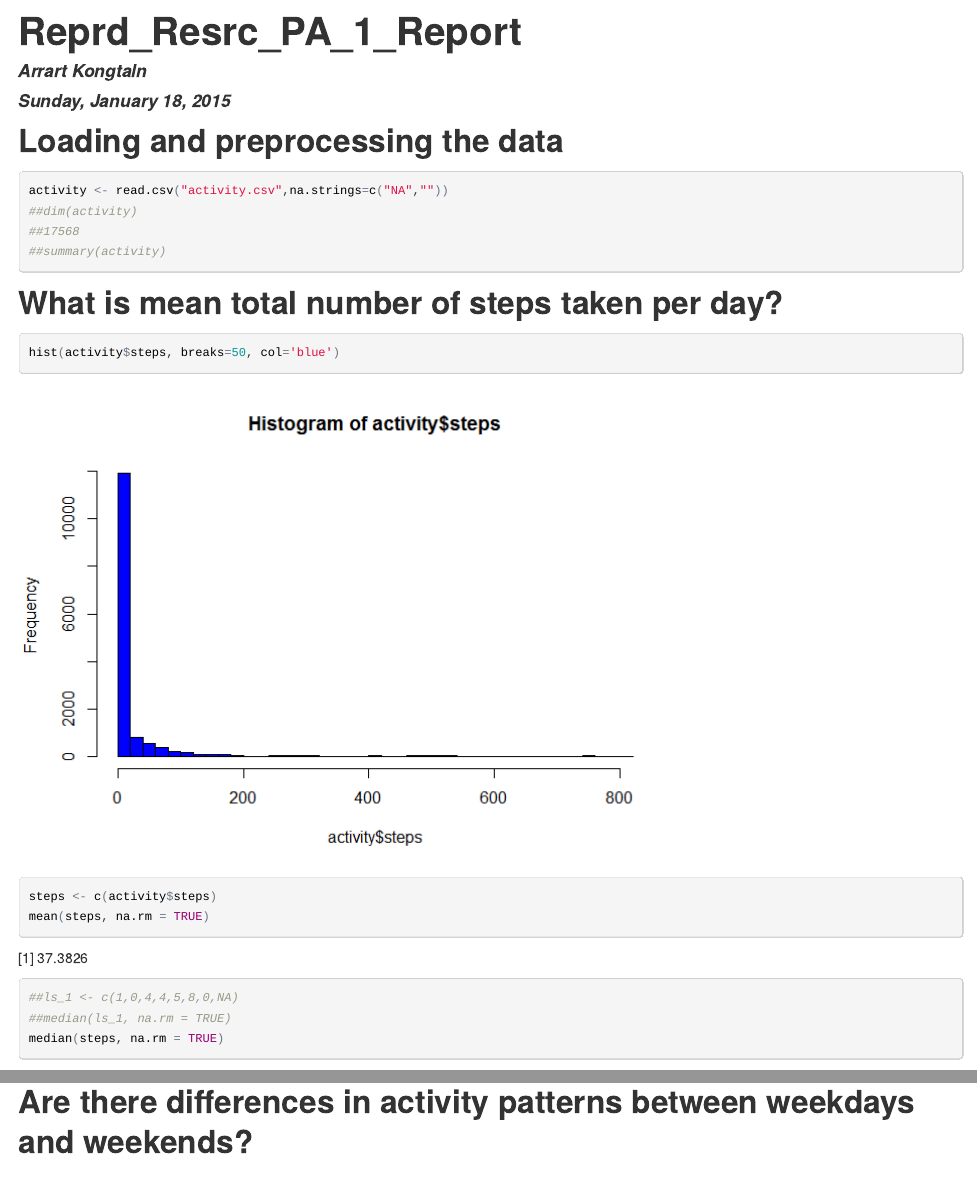
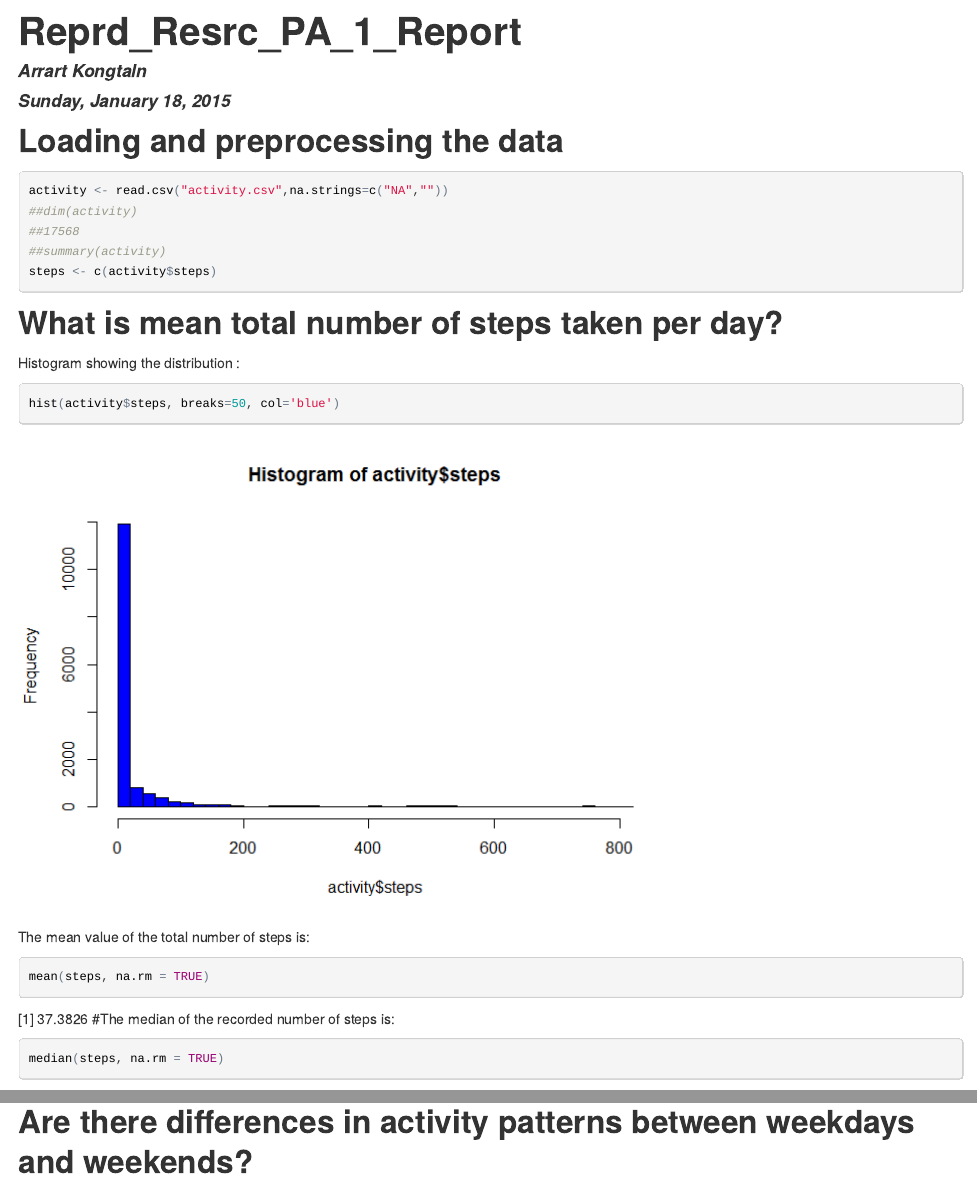
Before and after one commit to arrartk/Reproducible_Resrc_repos, an R Markdown document (Reprd_Resrc_PA_1_Report.Rmd): the page in a window 1100 px wide, from its top, and a second part further down, joined at a grey line. The pictures show the output file Reprd_Resrc_PA_1_Report.html that the author committed with the source, opened offline.

Commit message:
Tidied up comments and code

````diff
--- a/Reprd_Resrc_PA_1_Report.Rmd
+++ b/Reprd_Resrc_PA_1_Report.Rmd
@@ -19,15 +19,22 @@ activity <- read.csv("activity.csv",na.strings=c("NA",""))
 ##dim(activity)
 ##17568
 ##summary(activity)
+steps <- c(activity$steps)
 ```
 
 ## What is mean total number of steps taken per day?
+Histogram showing the distribution :
 ```{r}
 hist(activity$steps, breaks=50, col='blue')
-steps <- c(activity$steps)
+```
+
+
+The mean value of the total number of steps is:
+```{r}
 mean(steps, na.rm = TRUE)
-##ls_1 <- c(1,0,4,4,5,8,0,NA)
-##median(ls_1, na.rm = TRUE)
+```
+#The median of the recorded number of steps is:
+```{r}
 median(steps, na.rm = TRUE)
 ```
 
````
Also changed, not shown: Reprd_Resrc_PA_1_Report.html, Reprd_Resrc_PA_1_Report.md, Reprd_Resrc_PA_1_Report.Rmd (2 more changed lines).
